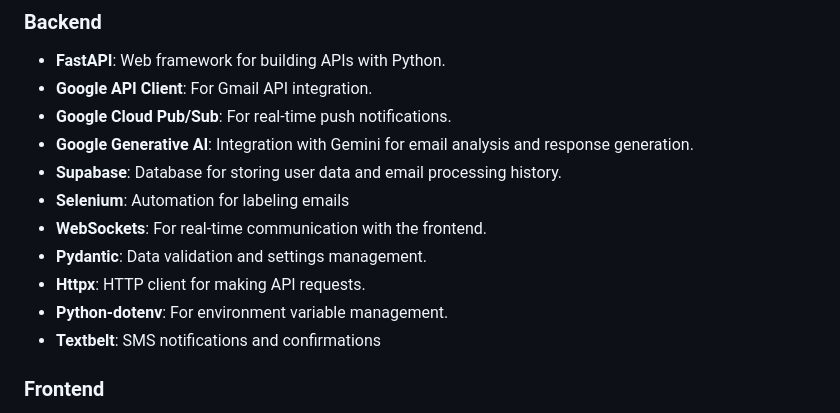
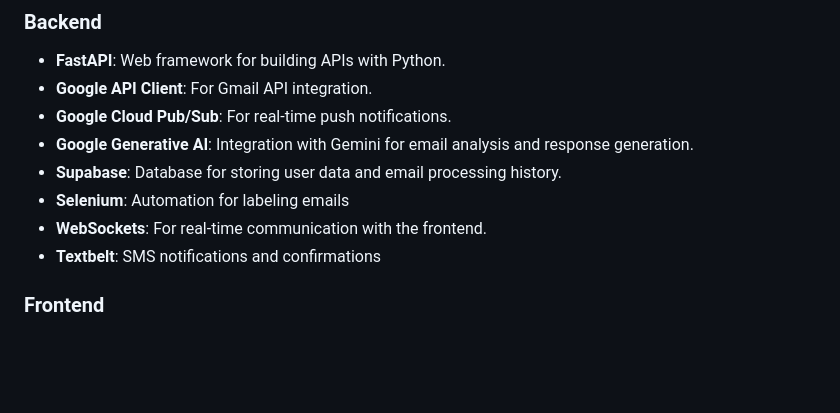
Before and after one commit to aroy23/GMax, a Markdown page: README.md, the part around the change. GitHub-like rendering; blank space fills up the shorter version.

```diff
--- a/README.md
+++ b/README.md
@@ -48,9 +48,6 @@ GMax is a sophisticated email management system that uses AI to automatically pr
 - **Supabase**: Database for storing user data and email processing history.
 - **Selenium**: Automation for labeling emails
 - **WebSockets**: For real-time communication with the frontend.
-- **Pydantic**: Data validation and settings management.
-- **Httpx**: HTTP client for making API requests.
-- **Python-dotenv**: For environment variable management.
 - **Textbelt**: SMS notifications and confirmations
 
 ### Frontend
```
